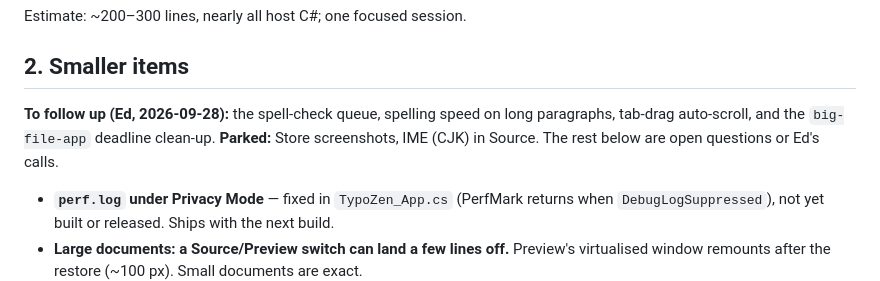
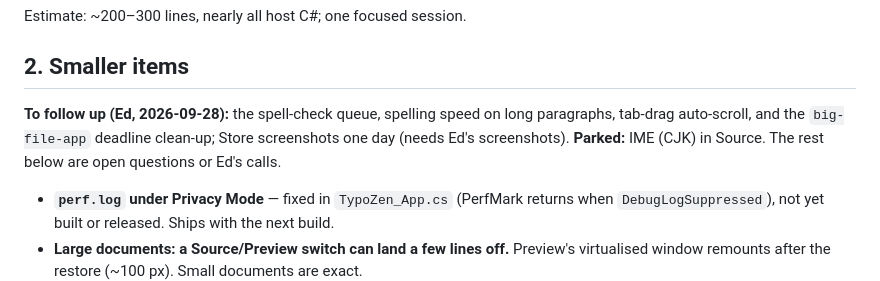
Before and after one commit to ec928/TypoZen, a Markdown page: docs/backlog.md, the part around the change. Drawn GitHub-style.

Commit message:
docs: backlog -- Store screenshots to follow up one day

```diff
--- a/docs/backlog.md
+++ b/docs/backlog.md
@@ -42,8 +42,8 @@ Estimate: ~200–300 lines, nearly all host C#; one focused session.
 ## 2. Smaller items
 
 **To follow up (Ed, 2026-09-28):** the spell-check queue, spelling speed on long paragraphs,
-tab-drag auto-scroll, and the `big-file-app` deadline clean-up. **Parked:** Store screenshots,
-IME (CJK) in Source. The rest below are open questions or Ed's calls.
+tab-drag auto-scroll, and the `big-file-app` deadline clean-up; Store screenshots one day
+(needs Ed's screenshots). **Parked:** IME (CJK) in Source. The rest below are open questions or Ed's calls.
 
 - **`perf.log` under Privacy Mode** — fixed in `TypoZen_App.cs` (PerfMark returns when
   `DebugLogSuppressed`), not yet built or released. Ships with the next build.
```
